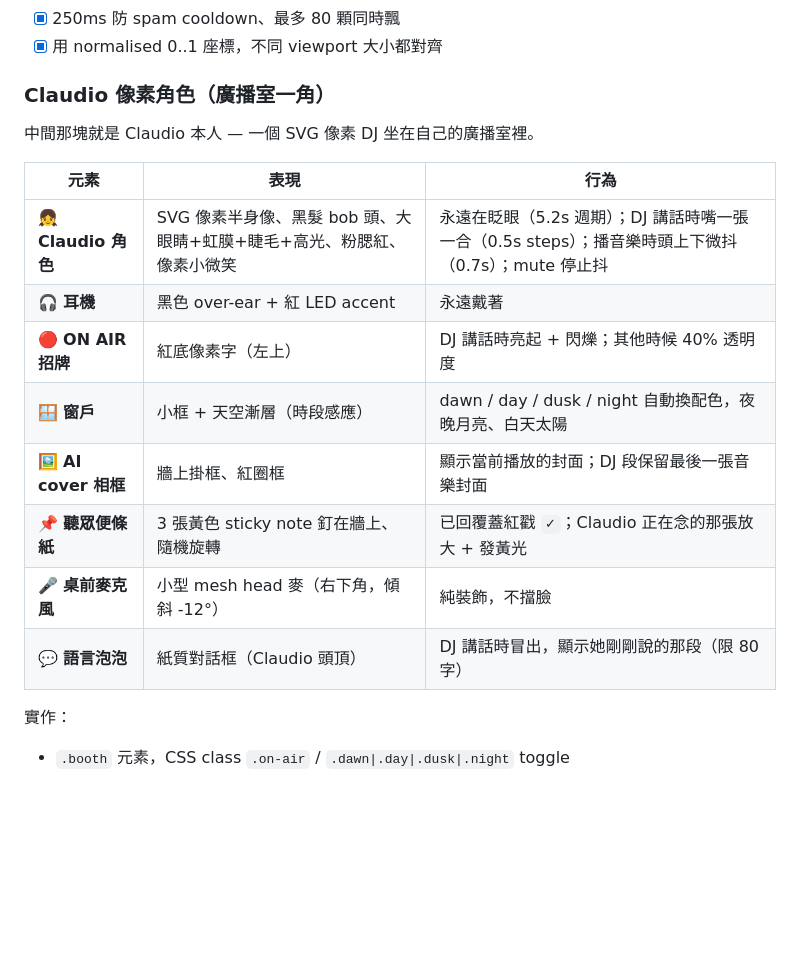
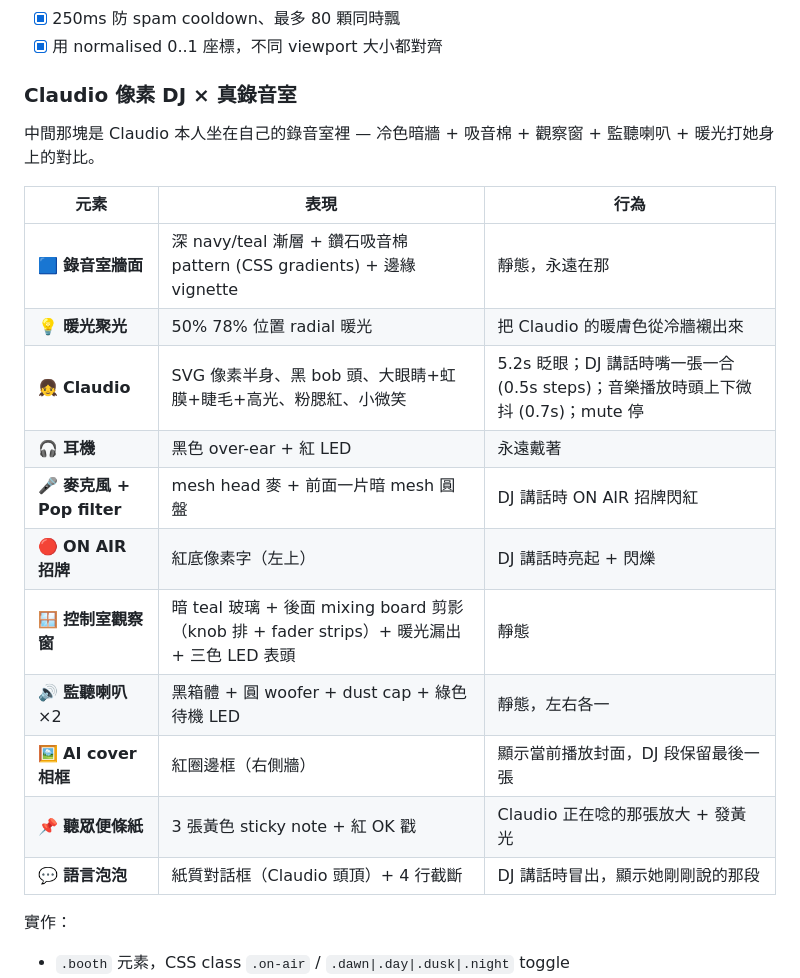
Before and after one commit to virus11456/airadio, a Markdown page: README.md, the part around the change. Rendered like a GitHub page; blank space fills up the shorter version.

Commit message:
docs: README — booth is a real recording studio now

```diff
--- a/README.md
+++ b/README.md
@@ -107,19 +107,22 @@
 - [x] 250ms 防 spam cooldown、最多 80 顆同時飄
 - [x] 用 normalised 0..1 座標，不同 viewport 大小都對齊
 
-### Claudio 像素角色（廣播室一角）
-中間那塊就是 Claudio 本人 — 一個 SVG 像素 DJ 坐在自己的廣播室裡。
+### Claudio 像素 DJ × 真錄音室
+中間那塊是 Claudio 本人坐在自己的錄音室裡 — 冷色暗牆 + 吸音棉 + 觀察窗 + 監聽喇叭 + 暖光打她身上的對比。
 
 | 元素 | 表現 | 行為 |
 |---|---|---|
-| 👧 **Claudio 角色** | SVG 像素半身像、黑髮 bob 頭、大眼睛+虹膜+睫毛+高光、粉腮紅、像素小微笑 | 永遠在眨眼（5.2s 週期）；DJ 講話時嘴一張一合（0.5s steps）；播音樂時頭上下微抖（0.7s）；mute 停止抖 |
-| 🎧 **耳機** | 黑色 over-ear + 紅 LED accent | 永遠戴著 |
-| 🔴 **ON AIR 招牌** | 紅底像素字（左上） | DJ 講話時亮起 + 閃爍；其他時候 40% 透明度 |
-| 🪟 **窗戶** | 小框 + 天空漸層（時段感應） | dawn / day / dusk / night 自動換配色，夜晚月亮、白天太陽 |
-| 🖼️ **AI cover 相框** | 牆上掛框、紅圈框 | 顯示當前播放的封面；DJ 段保留最後一張音樂封面 |
-| 📌 **聽眾便條紙** | 3 張黃色 sticky note 釘在牆上、隨機旋轉 | 已回覆蓋紅戳 `✓`；Claudio 正在念的那張放大 + 發黃光 |
-| 🎤 **桌前麥克風** | 小型 mesh head 麥（右下角，傾斜 -12°） | 純裝飾，不擋臉 |
-| 💬 **語言泡泡** | 紙質對話框（Claudio 頭頂） | DJ 講話時冒出，顯示她剛剛說的那段（限 80 字）|
+| 🟦 **錄音室牆面** | 深 navy/teal 漸層 + 鑽石吸音棉 pattern (CSS gradients) + 邊緣 vignette | 靜態，永遠在那 |
+| 💡 **暖光聚光** | 50% 78% 位置 radial 暖光 | 把 Claudio 的暖膚色從冷牆襯出來 |
+| 👧 **Claudio** | SVG 像素半身、黑 bob 頭、大眼睛+虹膜+睫毛+高光、粉腮紅、小微笑 | 5.2s 眨眼；DJ 講話時嘴一張一合 (0.5s steps)；音樂播放時頭上下微抖 (0.7s)；mute 停 |
+| 🎧 **耳機** | 黑色 over-ear + 紅 LED | 永遠戴著 |
+| 🎤 **麥克風 + Pop filter** | mesh head 麥 + 前面一片暗 mesh 圓盤 | DJ 講話時 ON AIR 招牌閃紅 |
+| 🔴 **ON AIR 招牌** | 紅底像素字（左上）| DJ 講話時亮起 + 閃爍 |
+| 🪟 **控制室觀察窗** | 暗 teal 玻璃 + 後面 mixing board 剪影（knob 排 + fader strips）+ 暖光漏出 + 三色 LED 表頭 | 靜態 |
+| 🔊 **監聽喇叭** ×2 | 黑箱體 + 圓 woofer + dust cap + 綠色待機 LED | 靜態，左右各一 |
+| 🖼️ **AI cover 相框** | 紅圈邊框（右側牆）| 顯示當前播放封面，DJ 段保留最後一張 |
+| 📌 **聽眾便條紙** | 3 張黃色 sticky note + 紅 OK 戳 | Claudio 正在唸的那張放大 + 發黃光 |
+| 💬 **語言泡泡** | 紙質對話框（Claudio 頭頂）+ 4 行截斷 | DJ 講話時冒出，顯示她剛剛說的那段 |
 
 實作：
 - `.booth` 元素，CSS class `.on-air` / `.dawn|.day|.dusk|.night` toggle
```
